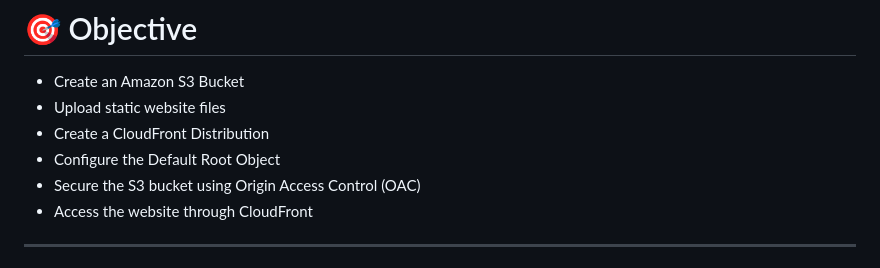
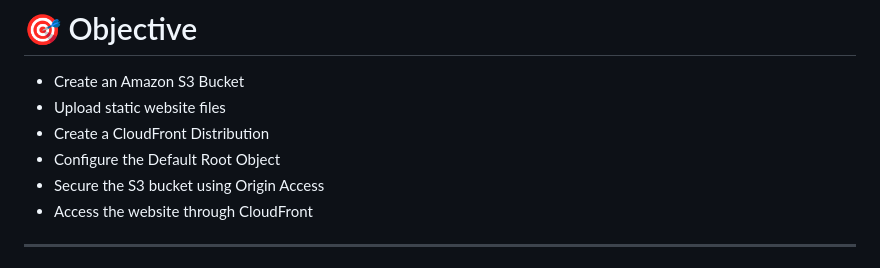
Before and after one commit to rohityt0dev/AWS-learning, a Markdown page: Day-12-CloudFront/Hands-On-CloudFront.md, the part around the change. Drawn GitHub-style.

Commit message:
Day-12
cloud

```diff
--- a/Day-12-CloudFront/Hands-On-CloudFront.md
+++ b/Day-12-CloudFront/Hands-On-CloudFront.md
@@ -10,7 +10,7 @@ In this lab, you will create an Amazon S3 bucket, upload your static website fil
 - Upload static website files
 - Create a CloudFront Distribution
 - Configure the Default Root Object
-- Secure the S3 bucket using Origin Access Control (OAC)
+- Secure the S3 bucket using Origin Access
 - Access the website through CloudFront
 
 ---
```
